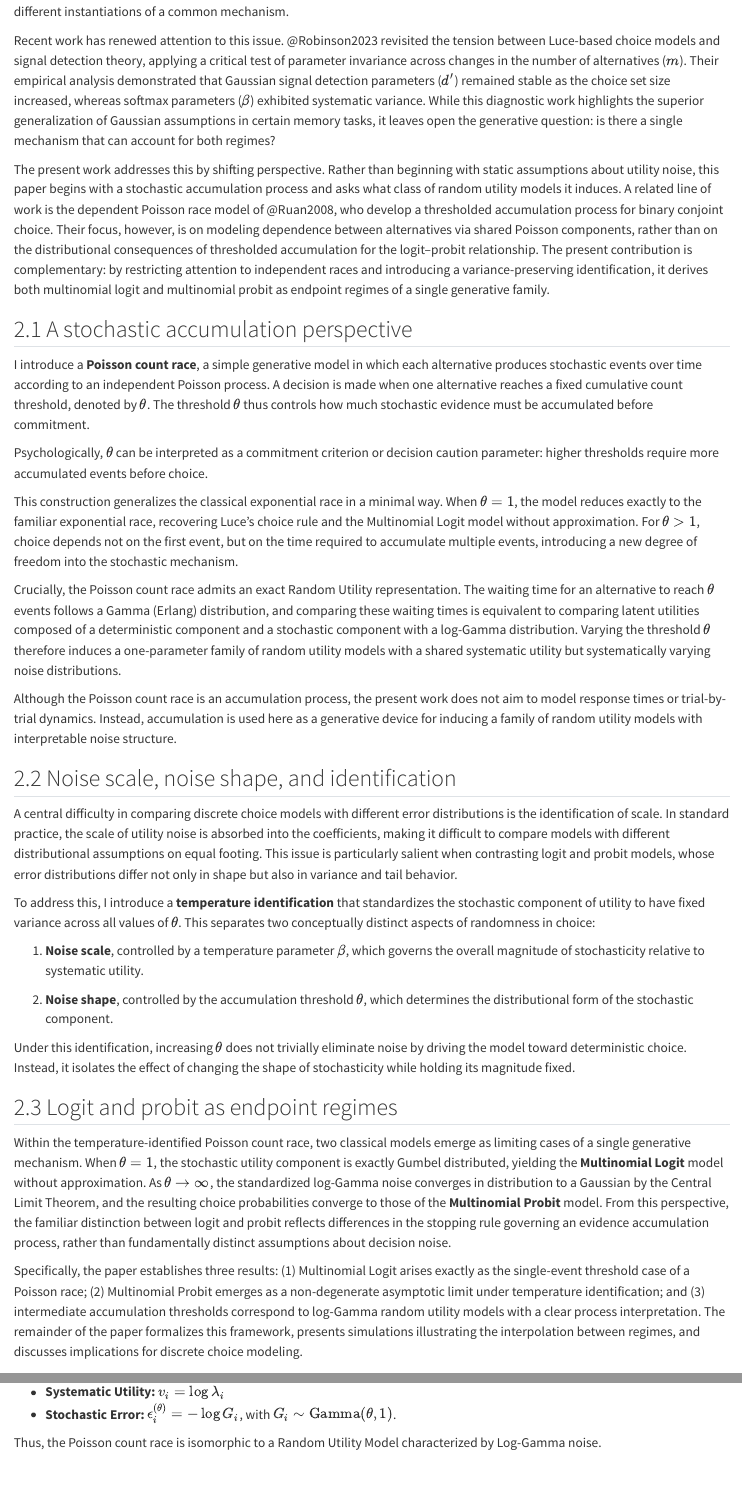
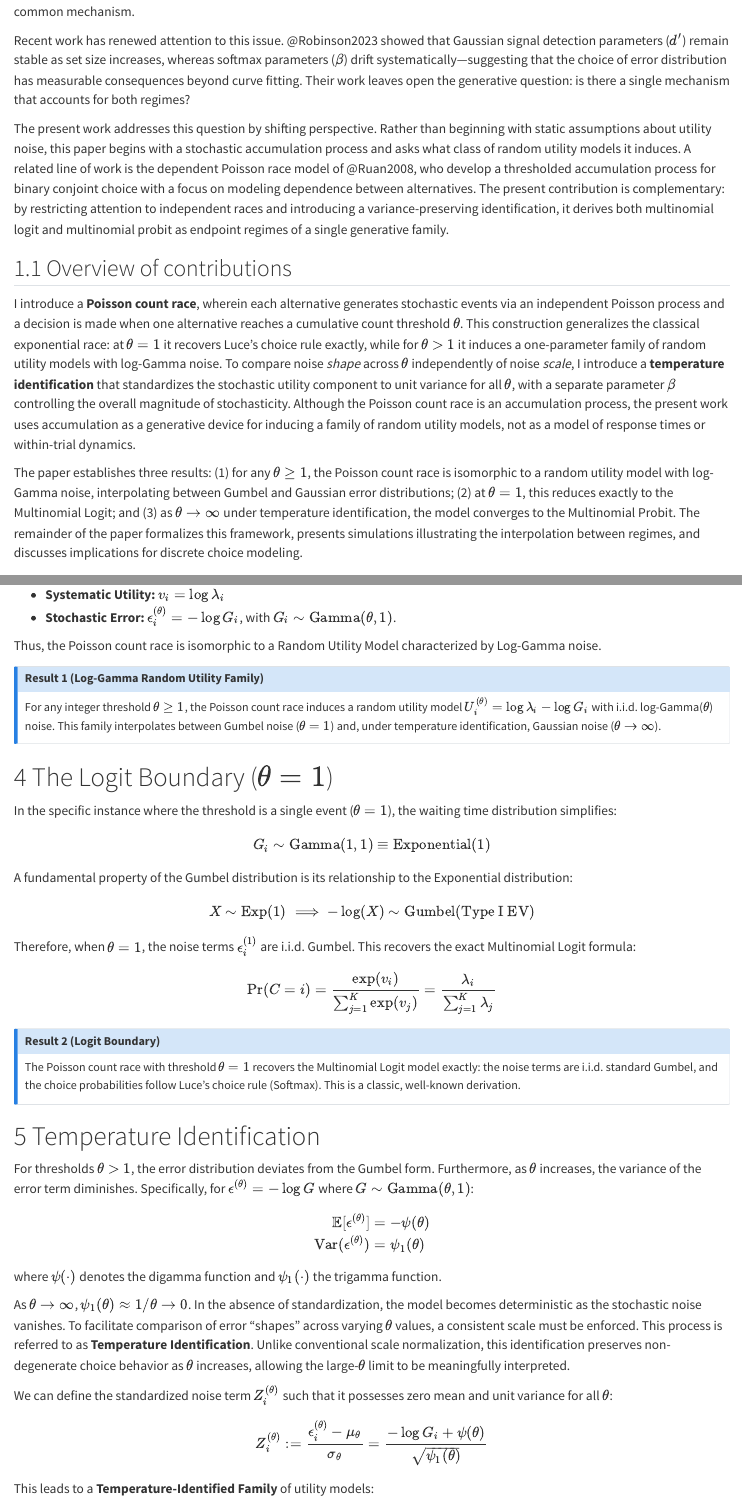
Before and after one commit to venpopov/logit-probit-poisson-rum, a Quarto document (index.qmd): the page in a window 1100 px wide, from 1180 px down before the commit and from 1260 px down after it, and a second part further down, joined at a grey line. Rendered offline with R 4.5, knitr and Pandoc in place of Quarto, with nearby package versions; some code elsewhere in the file could not run offline; a font, style sheet, LaTeX package, included part or bibliography that could not be used is replaced or left out.

Commit message:
Built site for gh-pages

```diff
--- a/index.qmd
+++ b/index.qmd
@@ -7,3 +8,4 @@ authors:
+  This study unifies the two canonical discrete choice specifications--Multinomial Logit and Multinomial Probit--within a single generative framework. I introduce a **Poisson Count Race**, wherein $K$ alternatives generate events according to independent Poisson processes. A choice is determined when an alternative reaches a cumulative count threshold $\theta$. At the threshold $\theta=1$, the model yields the Multinomial Logit (Luce choice rule). By normalizing the utility noise to maintain a constant variance--a process termed temperature identification--I show that as $\theta \to \infty$, the model converges to the Multinomial Probit. This formulation provides a parametric bridge in which $\theta$ governs the shape of the error distribution and a separate parameter, $\beta$, modulates the temperature, while the systematic utilities $v_i$ are shared across all regimes. Crucially, this bridge arises from a single stochastic accumulation mechanism rather than from post hoc variance matching between distinct models.
 bibliography: references.bib
 number-sections: true
 keywords:
@@ -36,37 +33,13 @@ Although logit and probit are often treated as interchangeable in practice, thei
 
-Recent work has renewed attention to this issue. @Robinson2023 revisited the tension between Luce-based choice models and signal detection theory, applying a critical test of parameter invariance across changes in the number of alternatives ($m$). Their empirical analysis demonstrated that Gaussian signal detection parameters ($d'$) remained stable as the choice set size increased, whereas softmax parameters ($\beta$) exhibited systematic variance. While this diagnostic work highlights the superior generalization of Gaussian assumptions in certain memory tasks, it leaves open the generative question: is there a single mechanism that can account for both regimes?
+Recent work has renewed attention to this issue. @Robinson2023 showed that Gaussian signal detection parameters ($d'$) remain stable as set size increases, whereas softmax parameters ($\beta$) drift systematically—suggesting that the choice of error distribution has measurable consequences beyond curve fitting. Their work leaves open the generative question: is there a single mechanism that accounts for both regimes?
 
-The present work addresses this by shifting perspective. Rather than beginning with static assumptions about utility noise, this paper begins with a stochastic accumulation process and asks what class of random utility models it induces. A related line of work is the dependent Poisson race model of @Ruan2008, who develop a thresholded accumulation process for binary conjoint choice. Their focus, however, is on modeling dependence between alternatives via shared Poisson components, rather than on the distributional consequences of thresholded accumulation for the logit–probit relationship. The present contribution is complementary: by restricting attention to independent races and introducing a variance-preserving identification, it derives both multinomial logit and multinomial probit as endpoint regimes of a single generative family.
+The present work addresses this question by shifting perspective. Rather than beginning with static assumptions about utility noise, this paper begins with a stochastic accumulation process and asks what class of random utility models it induces. A related line of work is the dependent Poisson race model of @Ruan2008, who develop a thresholded accumulation process for binary conjoint choice with a focus on modeling dependence between alternatives. The present contribution is complementary: by restricting attention to independent races and introducing a variance-preserving identification, it derives both multinomial logit and multinomial probit as endpoint regimes of a single generative family.
 
-## A stochastic accumulation perspective
+## Overview of contributions
 
-I introduce a **Poisson count race**, a simple generative model in which each alternative produces stochastic events over time according to an independent Poisson process. A decision is made when one alternative reaches a fixed cumulative count threshold, denoted by $\theta$. The threshold $\theta$ thus controls how much stochastic evidence must be accumulated before commitment.
+I introduce a **Poisson count race**, wherein each alternative generates stochastic events via an independent Poisson process and a decision is made when one alternative reaches a cumulative count threshold $\theta$. This construction generalizes the classical exponential race: at $\theta = 1$ it recovers Luce's choice rule exactly, while for $\theta > 1$ it induces a one-parameter family of random utility models with log-Gamma noise. To compare noise *shape* across $\theta$ independently of noise *scale*, I introduce a **temperature identification** that standardizes the stochastic utility component to unit variance for all $\theta$, with a separate parameter $\beta$ controlling the overall magnitude of stochasticity. Although the Poisson count race is an accumulation process, the present work uses accumulation as a generative device for inducing a family of random utility models, not as a model of response times or within-trial dynamics.
 
-Psychologically, $\theta$ can be interpreted as a commitment criterion or decision caution parameter: higher thresholds require more accumulated events before choice.
-
-This construction generalizes the classical exponential race in a minimal way. When $\theta = 1$, the model reduces exactly to the familiar exponential race, recovering Luce's choice rule and the Multinomial Logit model without approximation. For $\theta > 1$, choice depends not on the first event, but on the time required to accumulate multiple events, introducing a new degree of freedom into the stochastic mechanism.
-
-Crucially, the Poisson count race admits an exact Random Utility representation. The waiting time for an alternative to reach $\theta$ events follows a Gamma (Erlang) distribution, and comparing these waiting times is equivalent to comparing latent utilities composed of a deterministic component and a stochastic component with a log-Gamma distribution. Varying the threshold $\theta$ therefore induces a one-parameter family of random utility models with a shared systematic utility but systematically varying noise distributions.
-
-Although the Poisson count race is an accumulation process, the present work does not aim to model response times or trial-by-trial dynamics. Instead, accumulation is used here as a generative device for inducing a family of random utility models with interpretable noise structure.
-
-## Noise scale, noise shape, and identification
-
-A central difficulty in comparing discrete choice models with different error distributions is the identification of scale. In standard practice, the scale of utility noise is absorbed into the coefficients, making it difficult to compare models with different distributional assumptions on equal footing. This issue is particularly salient when contrasting logit and probit models, whose error distributions differ not only in shape but also in variance and tail behavior.
-
-To address this, I introduce a **temperature identification** that standardizes the stochastic component of utility to have fixed variance across all values of $\theta$. This separates two conceptually distinct aspects of randomness in choice:
-
-1. **Noise scale**, controlled by a temperature parameter $\beta$, which governs the overall magnitude of stochasticity relative to systematic utility.
-
-2. **Noise shape**, controlled by the accumulation threshold $\theta$, which determines the distributional form of the stochastic component.
-
-Under this identification, increasing $\theta$ does not trivially eliminate noise by driving the model toward deterministic choice. Instead, it isolates the effect of changing the shape of stochasticity while holding its magnitude fixed.
-
-## Logit and probit as endpoint regimes
-
-Within the temperature-identified Poisson count race, two classical models emerge as limiting cases of a single generative mechanism. When $\theta = 1$, the stochastic utility component is exactly Gumbel distributed, yielding the **Multinomial Logit** model without approximation. As $\theta \to \infty$, the standardized log-Gamma noise converges in distribution to a Gaussian by the Central Limit Theorem, and the resulting choice probabilities converge to those of the **Multinomial Probit** model. From this perspective, the familiar distinction between logit and probit reflects differences in the stopping rule governing an evidence accumulation process, rather than fundamentally distinct assumptions about decision noise.
-
-Specifically, the paper establishes three results: (1) Multinomial Logit arises exactly as the single-event threshold case of a Poisson race; (2) Multinomial Probit emerges as a non-degenerate asymptotic limit under temperature identification; and (3) intermediate accumulation thresholds correspond to log-Gamma random utility models with a clear process interpretation. The remainder of the paper formalizes this framework, presents simulations illustrating the interpolation between regimes, and discusses implications for discrete choice modeling.
+The paper establishes three results: (1) for any $\theta \ge 1$, the Poisson count race is isomorphic to a random utility model with log-Gamma noise, interpolating between Gumbel and Gaussian error distributions; (2) at $\theta = 1$, this reduces exactly to the Multinomial Logit; and (3) as $\theta \to \infty$ under temperature identification, the model converges to the Multinomial Probit. The remainder of the paper formalizes this framework, presents simulations illustrating the interpolation between regimes, and discusses implications for discrete choice modeling.
 
 
 # Formal statement of random utility models
@@ -140,6 +113,11 @@ where:
 
 Thus, the Poisson count race is isomorphic to a Random Utility Model characterized by Log-Gamma noise.
 
+::: {.callout-note icon=false}
+## Result 1 (Log-Gamma Random Utility Family)
+For any integer threshold $\theta \ge 1$, the Poisson count race induces a random utility model $U_i^{(\theta)} = \log \lambda_i - \log G_i$ with i.i.d. log-Gamma($\theta$) noise. This family interpolates between Gumbel noise ($\theta = 1$) and, under temperature identification, Gaussian noise ($\theta \to \infty$).
+:::
+
 # The Logit Boundary ($\theta = 1$)
 
 In the specific instance where the threshold is a single event ($\theta = 1$), the waiting time distribution simplifies:
@@ -154,7 +132,10 @@ Therefore, when $\theta=1$, the noise terms $\epsilon_i^{(1)}$ are i.i.d. Gumbel
 
 $$\Pr(C=i) = \frac{\exp(v_i)}{\sum_{j=1}^K \exp(v_j)} = \frac{\lambda_i}{\sum_{j=1}^K \lambda_j}$$
 
-**Result 1:** The Poisson race with threshold $\theta=1$ corresponds exactly to the Luce Choice Rule (Softmax). This is a classic, well-known derivation.
+::: {.callout-note icon=false}
+## Result 2 (Logit Boundary)
+The Poisson count race with threshold $\theta=1$ recovers the Multinomial Logit model exactly: the noise terms are i.i.d. standard Gumbel, and the choice probabilities follow Luce's choice rule (Softmax). This is a classic, well-known derivation.
+:::
 
 
 # Temperature Identification
```
Also changed, not shown: index-preview.html, index.html, index.qmd (21 more changed lines), 3 other files.
